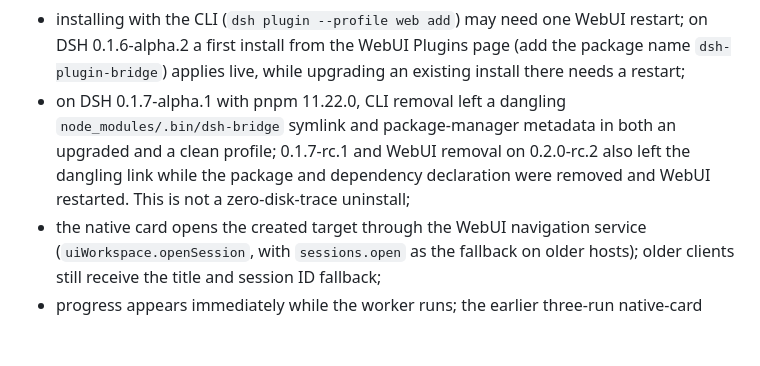
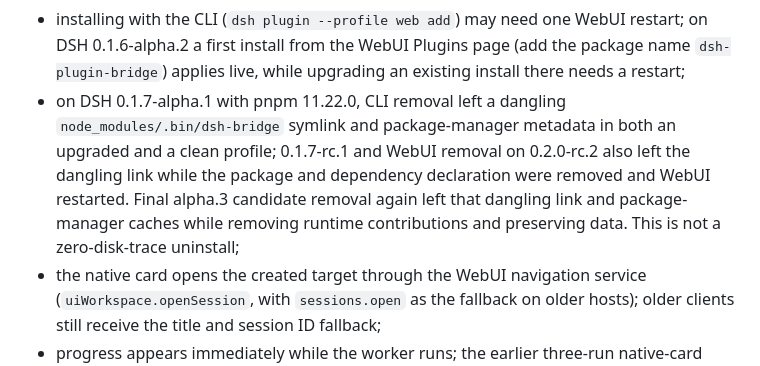
Before and after one commit to Totoro-qaq/dsh-plugin-bridge, a Markdown page: README.md, the part around the change. GitHub-like rendering; blank space fills up the shorter version.

```diff
--- a/README.md
+++ b/README.md
@@ -173,7 +173,7 @@ The proposed [OMDSH intake declaration](docs/community/omdsh-intake.md) only add
 Current limits:
 
 - installing with the CLI (`dsh plugin --profile web add`) may need one WebUI restart; on DSH 0.1.6-alpha.2 a first install from the WebUI Plugins page (add the package name `dsh-plugin-bridge`) applies live, while upgrading an existing install there needs a restart;
-- on DSH 0.1.7-alpha.1 with pnpm 11.22.0, CLI removal left a dangling `node_modules/.bin/dsh-bridge` symlink and package-manager metadata in both an upgraded and a clean profile; 0.1.7-rc.1 and WebUI removal on 0.2.0-rc.2 also left the dangling link while the package and dependency declaration were removed and WebUI restarted. This is not a zero-disk-trace uninstall;
+- on DSH 0.1.7-alpha.1 with pnpm 11.22.0, CLI removal left a dangling `node_modules/.bin/dsh-bridge` symlink and package-manager metadata in both an upgraded and a clean profile; 0.1.7-rc.1 and WebUI removal on 0.2.0-rc.2 also left the dangling link while the package and dependency declaration were removed and WebUI restarted. Final alpha.3 candidate removal again left that dangling link and package-manager caches while removing runtime contributions and preserving data. This is not a zero-disk-trace uninstall;
 - the native card opens the created target through the WebUI navigation service (`uiWorkspace.openSession`, with `sessions.open` as the fallback on older hosts); older clients still receive the title and session ID fallback;
 - progress appears immediately while the worker runs; the earlier three-run native-card sample took 7.4–12.8 seconds of worker time. Timings depend on the host/model and input; `previewTimeoutMs` remains the hard bound;
 - text-only models cannot inspect unresolved images;
```
Also changed, not shown: README.zh.md (+1 -1 lines), docs/compatibility/dsh-0.2.1-alpha.3-2026-10-15.md (+11 -5 lines).
